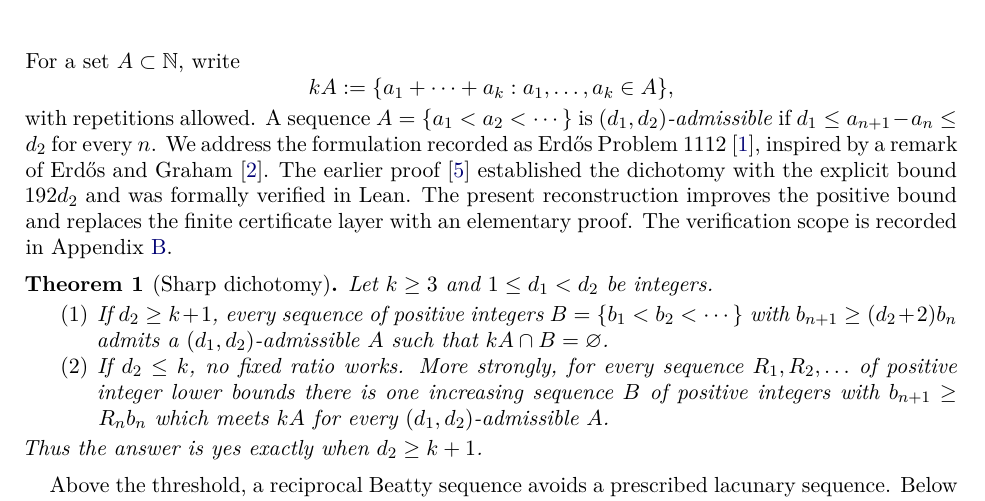
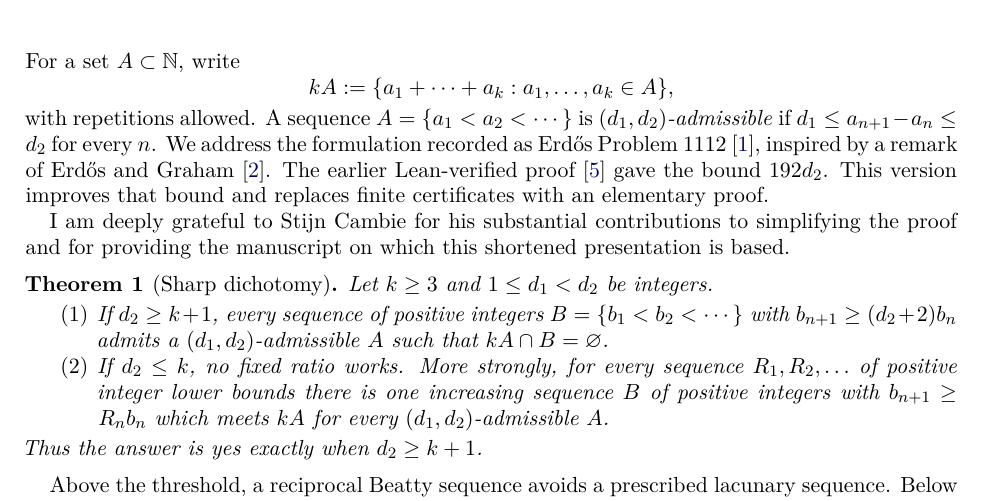
Before and after one commit to beetree/math_erdos_1112, a LaTeX paper (paper/erdos1112.tex): part of page 1 of 7, cut so that both start at the same text. Compiled offline with pdfLaTeX.

Commit message:
Acknowledge Stijn Cambie's manuscript and proof simplifications

```diff
--- a/paper/erdos1112.tex
+++ b/paper/erdos1112.tex
@@ -49,10 +49,13 @@ with repetitions allowed. A sequence $A=\{a_1<a_2<\cdots\}$ is
 $d_1\le a_{n+1}-a_n\le d_2$ for every $n$.
 We address the formulation recorded as Erd\H{o}s Problem~1112~\cite{E1112},
 inspired by a remark of Erd\H{o}s and Graham~\cite{ErGr80}.
-The earlier proof~\cite{Land26} established the dichotomy with the explicit
-bound $192d_2$ and was formally verified in Lean. The present reconstruction
-improves the positive bound and replaces the finite certificate layer with
-an elementary proof. The verification scope is recorded in Appendix~\ref{sec:formal}.
+The earlier Lean-verified proof~\cite{Land26} gave the bound $192d_2$.
+This version improves that bound and replaces finite certificates with an
+elementary proof.
+
+I am deeply grateful to Stijn Cambie for his substantial contributions to
+simplifying the proof and for providing the manuscript on which this shortened
+presentation is based.
 
 \begin{maintheorem}[Sharp dichotomy]\label{thm:main}
 Let $k\ge3$ and $1\le d_1<d_2$ be integers.
```
Also changed, not shown: README.md, paper/erdos1112.pdf.
